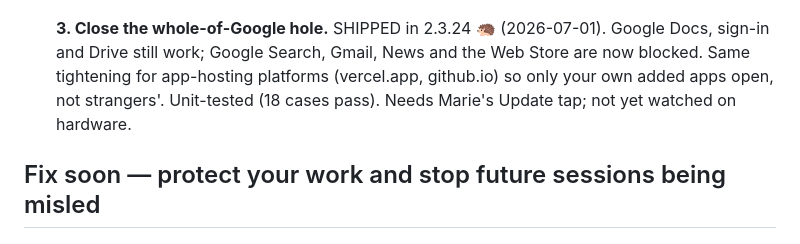
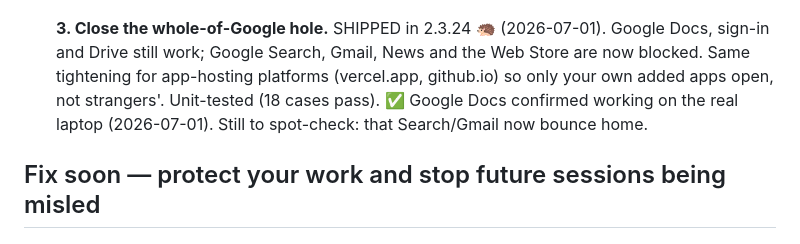
Before and after one commit to stjohnbuilds/quill-haven, a Markdown page: FIX_CHECKLIST.md, the part around the change. Rendered like a GitHub page.

Commit message:
Notes: Docs confirmed working on hardware after 2.3.24 🦔
Co-Authored-By: Claude Fable 5 <noreply@anthropic.com>

```diff
--- a/FIX_CHECKLIST.md
+++ b/FIX_CHECKLIST.md
@@ -23,8 +23,8 @@ in the order we should do them. One at a time. Tick as we go.
       Google Docs, sign-in and Drive still work; Google Search, Gmail, News and the
       Web Store are now blocked. Same tightening for app-hosting platforms
       (vercel.app, github.io) so only your own added apps open, not strangers'.
-      Unit-tested (18 cases pass). Needs Marie's Update tap; not yet watched on
-      hardware.
+      Unit-tested (18 cases pass). ✅ Google Docs confirmed working on the real
+      laptop (2026-07-01). Still to spot-check: that Search/Gmail now bounce home.
 
 ## Fix soon — protect your work and stop future sessions being misled
 
```
